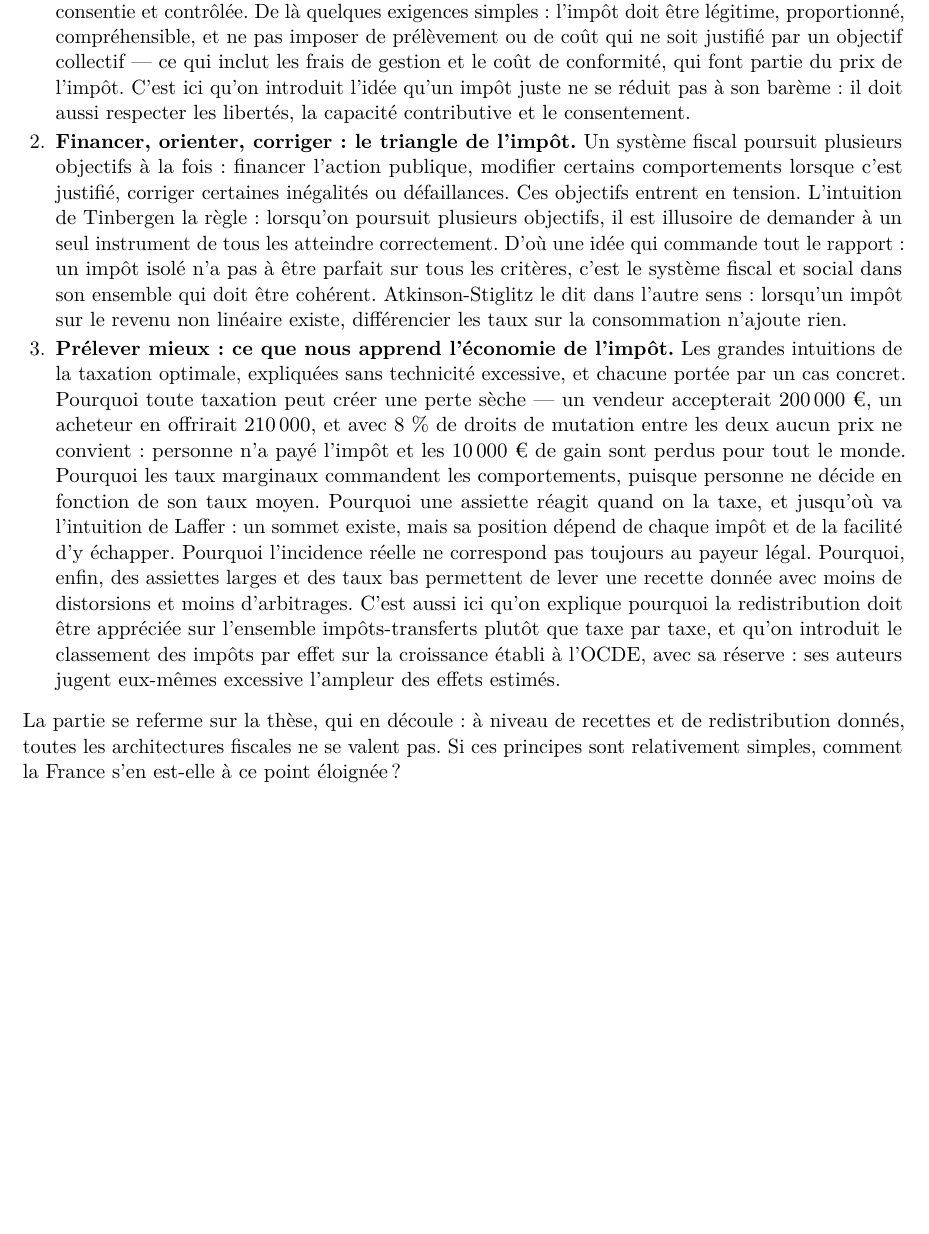
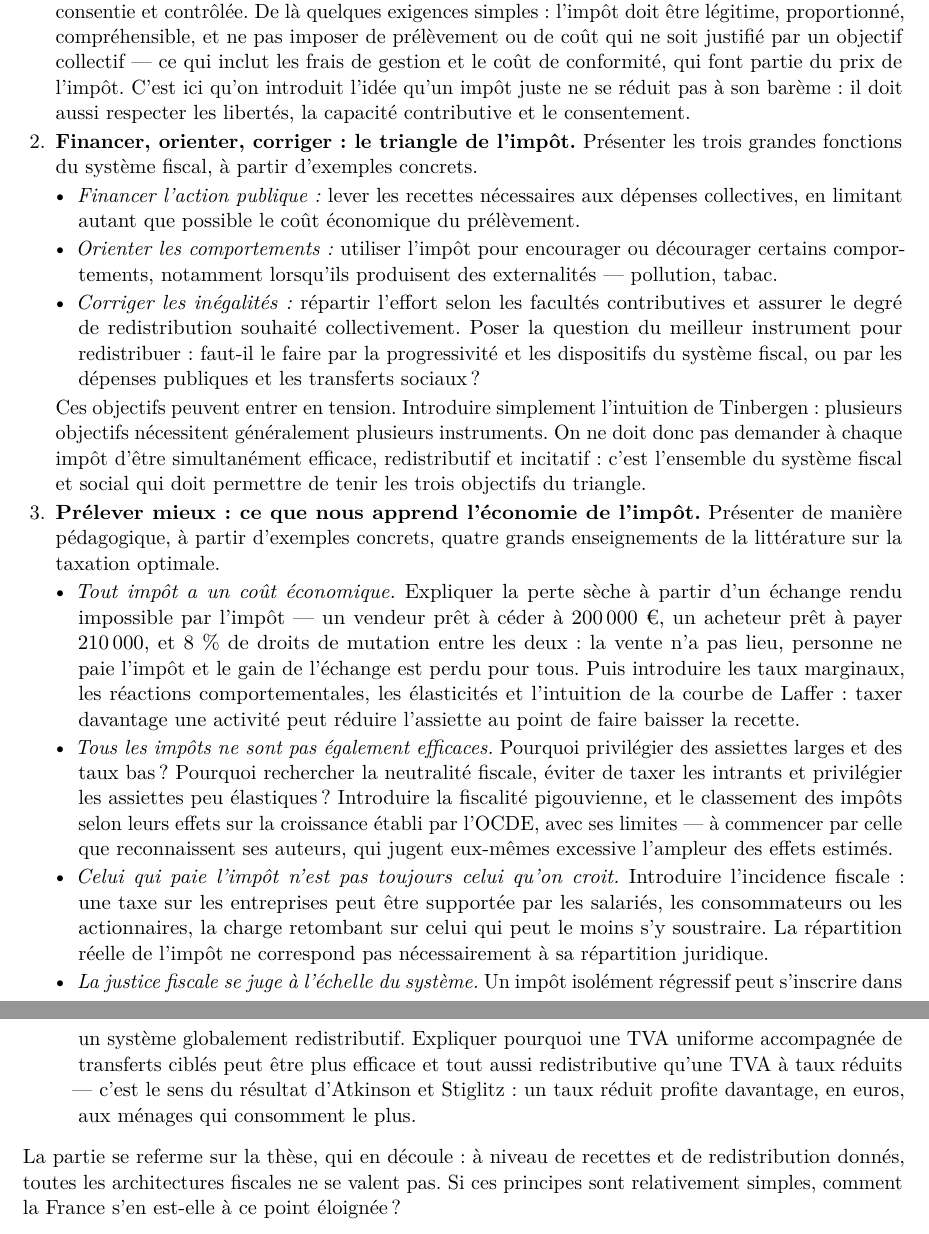
Before and after one commit to colinbaget-a11y/Projets-annexes, a LaTeX document (fiscalite/plan-rapport.tex): part of page 1 of 3 before the commit and two parts of pages 1 and 2 of 3 after it, the two joined at a grey line, cut so that both start at the same text, the shorter picture padded with empty space. Compiled offline with pdfLaTeX.

Commit message:
fiscalite : chapitres 1.2 et 1.3 réécrits sur le texte des coauteurs
1.2 présente les trois fonctions du triangle, puis Tinbergen.
1.3 présente quatre enseignements de la taxation optimale : coût
économique de l'impôt, efficacité inégale des impôts, incidence, justice
jugée à l'échelle du système.

Retouches légères : le cas des droits de mutation pour la perte sèche ;
Laffer formulé sur la recette et non sur la seule assiette, qui se
contracte dès la première hausse de taux ; la limite du classement OCDE
nommée ; le mécanisme de l'incidence en une proposition ; Atkinson et
Stiglitz, sorti du 1.2, rattaché à l'exemple de la TVA uniforme.

Co-Authored-By: Claude Opus 5.5 <noreply@anthropic.com>
Claude-Session: https://claude.ai/code/session_01SW7mKrk2bK8EYwjJ4TJnMY

```diff
--- a/fiscalite/plan-rapport.tex
+++ b/fiscalite/plan-rapport.tex
@@ -62,29 +62,47 @@ proportionné, compréhensible, et ne pas imposer de prélèvement ou de coût q
 objectif collectif --- ce qui inclut les frais de gestion et le coût de conformité, qui font partie
 du prix de l'impôt. C'est ici qu'on introduit l'idée qu'un impôt juste ne se réduit pas à son
 barème : il doit aussi respecter les libertés, la capacité contributive et le consentement.
-\item \textbf{Financer, orienter, corriger : le triangle de l'impôt.} Un système fiscal poursuit
-plusieurs objectifs à la fois : financer l'action publique, modifier certains comportements lorsque
-c'est justifié, corriger certaines inégalités ou défaillances. Ces objectifs entrent en tension.
-L'intuition de Tinbergen la règle : lorsqu'on poursuit plusieurs objectifs, il est illusoire de
-demander à un seul instrument de tous les atteindre correctement. D'où une idée qui commande tout le
-rapport : un impôt isolé n'a pas à être parfait sur tous les critères, c'est le système fiscal et
-social dans son ensemble qui doit être cohérent. Atkinson-Stiglitz le dit dans l'autre sens :
-lorsqu'un impôt sur le revenu non linéaire existe, différencier les taux sur la consommation
-n'ajoute rien.
-\item \textbf{Prélever mieux : ce que nous apprend l'économie de l'impôt.} Les grandes intuitions de
-la taxation optimale, expliquées sans technicité excessive, et chacune portée par un cas concret.
-Pourquoi toute taxation peut créer une perte sèche --- un vendeur accepterait 200\,000~\euro{}, un
-acheteur en offrirait 210\,000, et avec 8~\% de droits de mutation entre les deux aucun prix ne
-convient : personne n'a payé l'impôt et les 10\,000~\euro{} de gain sont perdus pour tout le monde.
-Pourquoi les taux marginaux commandent les comportements, puisque personne ne décide en fonction de
-son taux moyen. Pourquoi une assiette réagit quand on la taxe, et jusqu'où va l'intuition de Laffer :
-un sommet existe, mais sa position dépend de chaque impôt et de la facilité d'y échapper. Pourquoi
-l'incidence réelle ne correspond pas toujours au payeur légal. Pourquoi, enfin, des assiettes larges
-et des taux bas permettent de lever une recette donnée avec moins de distorsions et moins
-d'arbitrages. C'est aussi ici qu'on explique pourquoi la redistribution doit être appréciée sur
-l'ensemble impôts-transferts plutôt que taxe par taxe, et qu'on introduit le classement des impôts
-par effet sur la croissance établi à l'OCDE, avec sa réserve : ses auteurs jugent eux-mêmes excessive
-l'ampleur des effets estimés.
+\item \textbf{Financer, orienter, corriger : le triangle de l'impôt.} Présenter les trois grandes
+fonctions du système fiscal, à partir d'exemples concrets.
+\begin{itemize}[leftmargin=1.1em,itemsep=0.12em,parsep=0pt,topsep=0.15em,label=\textbullet]
+\item \emph{Financer l'action publique :} lever les recettes nécessaires aux dépenses collectives, en
+limitant autant que possible le coût économique du prélèvement.
+\item \emph{Orienter les comportements :} utiliser l'impôt pour encourager ou décourager certains
+comportements, notamment lorsqu'ils produisent des externalités --- pollution, tabac.
+\item \emph{Corriger les inégalités :} répartir l'effort selon les facultés contributives et assurer
+le degré de redistribution souhaité collectivement. Poser la question du meilleur instrument pour
+redistribuer : faut-il le faire par la progressivité et les dispositifs du système fiscal, ou par
+les dépenses publiques et les transferts sociaux ?
+\end{itemize}
+Ces objectifs peuvent entrer en tension. Introduire simplement l'intuition de Tinbergen : plusieurs
+objectifs nécessitent généralement plusieurs instruments. On ne doit donc pas demander à chaque impôt
+d'être simultanément efficace, redistributif et incitatif : c'est l'ensemble du système fiscal et
+social qui doit permettre de tenir les trois objectifs du triangle.
+\item \textbf{Prélever mieux : ce que nous apprend l'économie de l'impôt.} Présenter de manière
+pédagogique, à partir d'exemples concrets, quatre grands enseignements de la littérature sur la
+taxation optimale.
+\begin{itemize}[leftmargin=1.1em,itemsep=0.12em,parsep=0pt,topsep=0.15em,label=\textbullet]
+\item \emph{Tout impôt a un coût économique.} Expliquer la perte sèche à partir d'un échange rendu
+impossible par l'impôt --- un vendeur prêt à céder à 200\,000~\euro{}, un acheteur prêt à payer
+210\,000, et 8~\% de droits de mutation entre les deux : la vente n'a pas lieu, personne ne paie
+l'impôt et le gain de l'échange est perdu pour tous. Puis introduire les taux marginaux, les
+réactions comportementales, les élasticités et l'intuition de la courbe de Laffer : taxer davantage
+une activité peut réduire l'assiette au point de faire baisser la recette.
+\item \emph{Tous les impôts ne sont pas également efficaces.} Pourquoi privilégier des assiettes
+larges et des taux bas ? Pourquoi rechercher la neutralité fiscale, éviter de taxer les intrants et
+privilégier les assiettes peu élastiques ? Introduire la fiscalité pigouvienne, et le classement des
+impôts selon leurs effets sur la croissance établi par l'OCDE, avec ses limites --- à commencer par
+celle que reconnaissent ses auteurs, qui jugent eux-mêmes excessive l'ampleur des effets estimés.
+\item \emph{Celui qui paie l'impôt n'est pas toujours celui qu'on croit.} Introduire l'incidence
+fiscale : une taxe sur les entreprises peut être supportée par les salariés, les consommateurs ou
+les actionnaires, la charge retombant sur celui qui peut le moins s'y soustraire. La répartition
+réelle de l'impôt ne correspond pas nécessairement à sa répartition juridique.
+\item \emph{La justice fiscale se juge à l'échelle du système.} Un impôt isolément régressif peut
+s'inscrire dans un système globalement redistributif. Expliquer pourquoi une TVA uniforme accompagnée
+de transferts ciblés peut être plus efficace et tout aussi redistributive qu'une TVA à taux réduits ---
+c'est le sens du résultat d'Atkinson et Stiglitz : un taux réduit profite davantage, en euros, aux
+ménages qui consomment le plus.
+\end{itemize}
 \end{chapitres}
 
 La partie se referme sur la thèse, qui en découle : à niveau de recettes et de redistribution donnés,
```
Also changed, not shown: fiscalite/plan-rapport.pdf.
